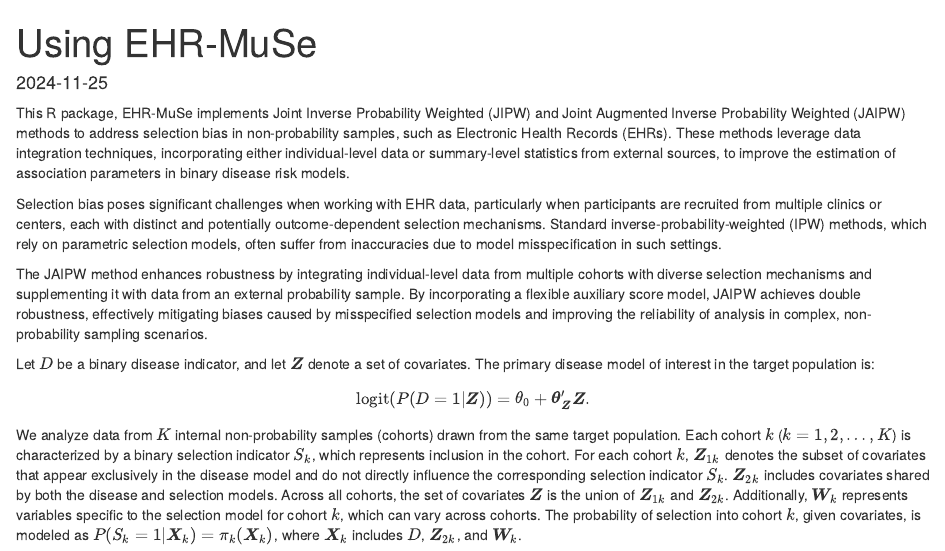
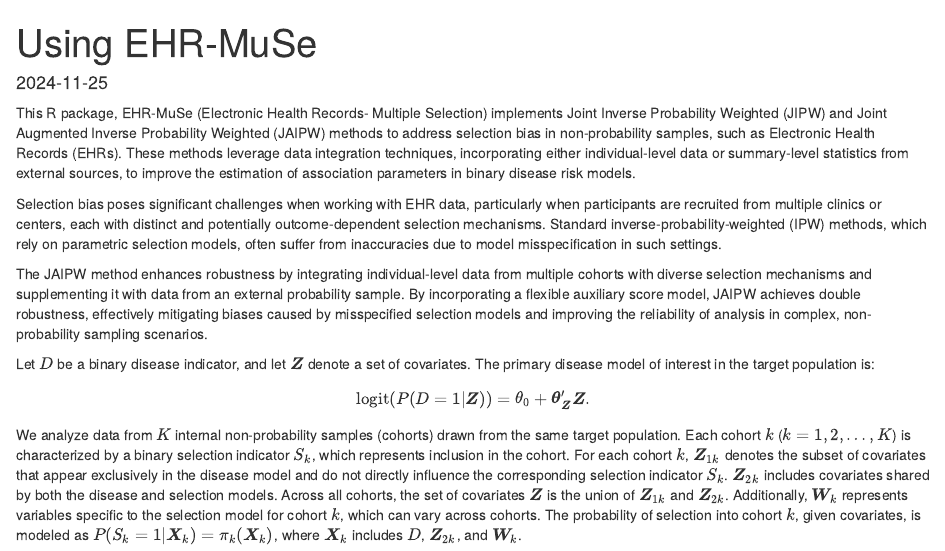
Before and after one commit to Ritoban1/EHRmuse, an R Markdown document (Tutorial.Rmd): the page in a window 1100 px wide, from its top. Rendered offline with R 4.5, knitr and Pandoc, with nearby package versions.

Commit message:
Update Tutorial.Rmd

````diff
--- a/Tutorial.Rmd
+++ b/Tutorial.Rmd
@@ -8,7 +8,7 @@
 knitr::opts_chunk$set(echo = TRUE)
 ```
 
-This R package, EHR-MuSe implements Joint Inverse Probability Weighted (JIPW) and Joint Augmented Inverse Probability Weighted (JAIPW) methods to address selection bias in non-probability samples, such as Electronic Health Records (EHRs). These methods leverage data integration techniques, incorporating either individual-level data or summary-level statistics from external sources, to improve the estimation of association parameters in binary disease risk models.
+This R package, EHR-MuSe (Electronic Health Records- Multiple Selection) implements Joint Inverse Probability Weighted (JIPW) and Joint Augmented Inverse Probability Weighted (JAIPW) methods to address selection bias in non-probability samples, such as Electronic Health Records (EHRs). These methods leverage data integration techniques, incorporating either individual-level data or summary-level statistics from external sources, to improve the estimation of association parameters in binary disease risk models.
 
 Selection bias poses significant challenges when working with EHR data, particularly when participants are recruited from multiple clinics or centers, each with distinct and potentially outcome-dependent selection mechanisms. Standard inverse-probability-weighted (IPW) methods, which rely on parametric selection models, often suffer from inaccuracies due to model misspecification in such settings.
 
````
